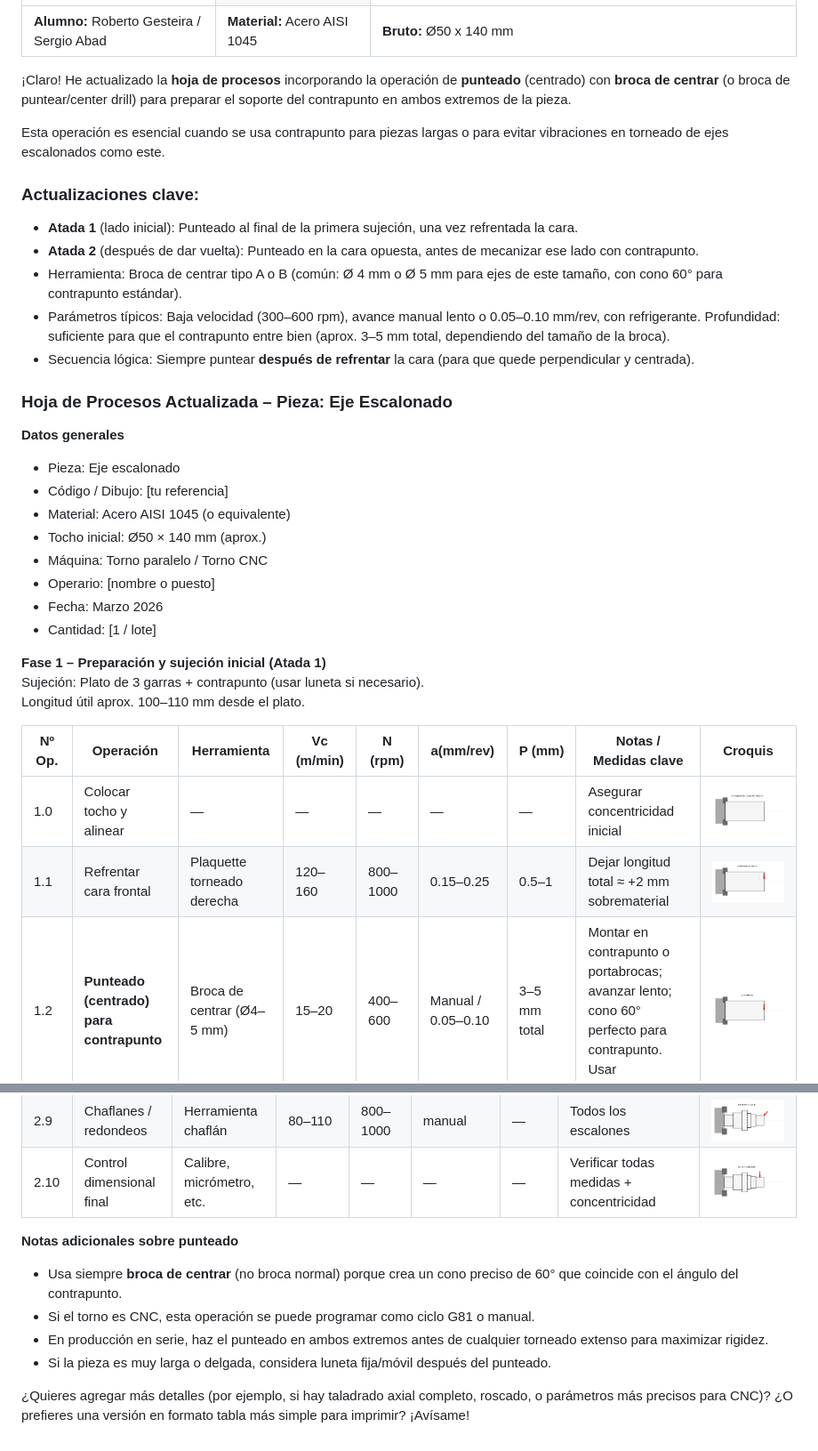
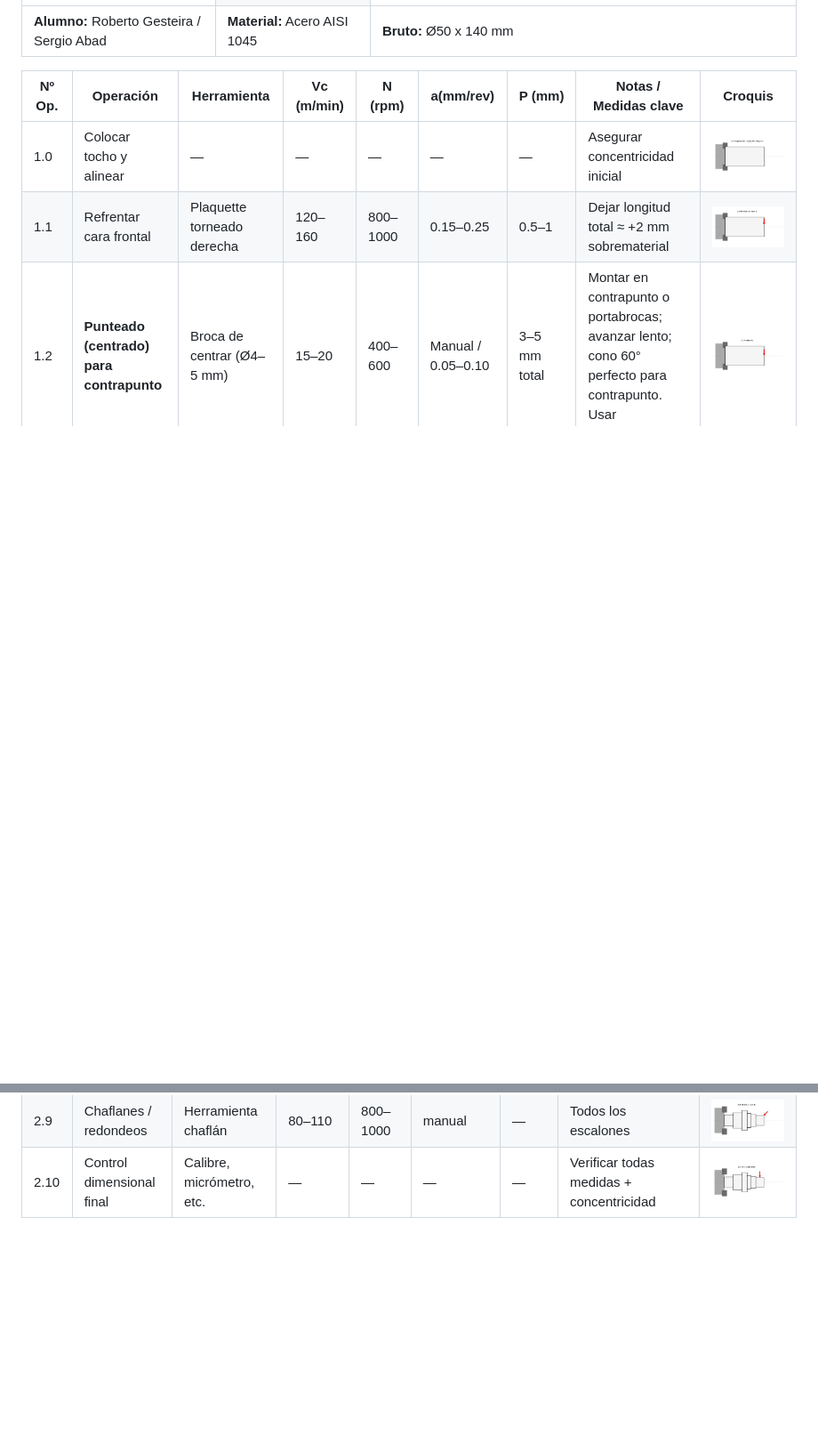
Before and after one commit to sergioitremotejobs2025-sketch/GreenHouse_Arduino, a Markdown page: Pieza1/HojaDeProcesos_Pieza1.md, 2 parts joined by grey strips. Shown at 89% size. Drawn GitHub-style; blank space fills up the shorter version.

```diff
--- a/Pieza1/HojaDeProcesos_Pieza1.md
+++ b/Pieza1/HojaDeProcesos_Pieza1.md
@@ -35,32 +35,7 @@
   </tr>
 </table>
 
-¡Claro! He actualizado la **hoja de procesos** incorporando la operación de **punteado** (centrado) con **broca de centrar** (o broca de puntear/center drill) para preparar el soporte del contrapunto en ambos extremos de la pieza.
 
-Esta operación es esencial cuando se usa contrapunto para piezas largas o para evitar vibraciones en torneado de ejes escalonados como este.
-
-### Actualizaciones clave:
-- **Atada 1** (lado inicial): Punteado al final de la primera sujeción, una vez refrentada la cara.
-- **Atada 2** (después de dar vuelta): Punteado en la cara opuesta, antes de mecanizar ese lado con contrapunto.
-- Herramienta: Broca de centrar tipo A o B (común: Ø 4 mm o Ø 5 mm para ejes de este tamaño, con cono 60° para contrapunto estándar).
-- Parámetros típicos: Baja velocidad (300–600 rpm), avance manual lento o 0.05–0.10 mm/rev, con refrigerante. Profundidad: suficiente para que el contrapunto entre bien (aprox. 3–5 mm total, dependiendo del tamaño de la broca).
-- Secuencia lógica: Siempre puntear **después de refrentar** la cara (para que quede perpendicular y centrada).
-
-### Hoja de Procesos Actualizada – Pieza: Eje Escalonado
-
-**Datos generales**
-- Pieza: Eje escalonado
-- Código / Dibujo: [tu referencia]
-- Material: Acero AISI 1045 (o equivalente)
-- Tocho inicial: Ø50 × 140 mm (aprox.)
-- Máquina: Torno paralelo / Torno CNC
-- Operario: [nombre o puesto]
-- Fecha: Marzo 2026
-- Cantidad: [1 / lote]
-
-**Fase 1 – Preparación y sujeción inicial (Atada 1)**
-Sujeción: Plato de 3 garras + contrapunto (usar luneta si necesario).
-Longitud útil aprox. 100–110 mm desde el plato.
 
 | Nº Op. | Operación                          | Herramienta                        | Vc (m/min) | N (rpm) | a(mm/rev) | P (mm) | Notas / Medidas clave                                      | Croquis |
 |--------|------------------------------------|------------------------------------|------------|---------|-----------|--------|------------------------------------------------------------|---------|
@@ -92,11 +67,3 @@ Dar vuelta la pieza, sujetar por Ø40 mm (usar mordazas blandas o protector). Us
 | 2.8    | Cilindrar Ø20 (acabado)            | Plaquette acabado                  | 100–130    | 1200–1500| 0.10–0.18 | 0.3    | Ø20 mm                                                     | ![Final](images/8_final_shaft.png) |
 | 2.9    | Chaflanes / redondeos              | Herramienta chaflán                | 80–110     | 800–1000| manual    | —      | Todos los escalones                                        | ![Chamfer](images/10_chaflan_B.png) |
 | 2.10   | Control dimensional final          | Calibre, micrómetro, etc.          | —          | —       | —         | —      | Verificar todas medidas + concentricidad                   | ![Final](images/8_final_shaft.png) |
-
-**Notas adicionales sobre punteado**
-- Usa siempre **broca de centrar** (no broca normal) porque crea un cono preciso de 60° que coincide con el ángulo del contrapunto.
-- Si el torno es CNC, esta operación se puede programar como ciclo G81 o manual.
-- En producción en serie, haz el punteado en ambos extremos antes de cualquier torneado extenso para maximizar rigidez.
-- Si la pieza es muy larga o delgada, considera luneta fija/móvil después del punteado.
-
-¿Quieres agregar más detalles (por ejemplo, si hay taladrado axial completo, roscado, o parámetros más precisos para CNC)? ¿O prefieres una versión en formato tabla más simple para imprimir? ¡Avísame!
```
Also changed, not shown: other parts of Pieza1/HojaDeProcesos_Pieza1.md (+2 -2 lines).
